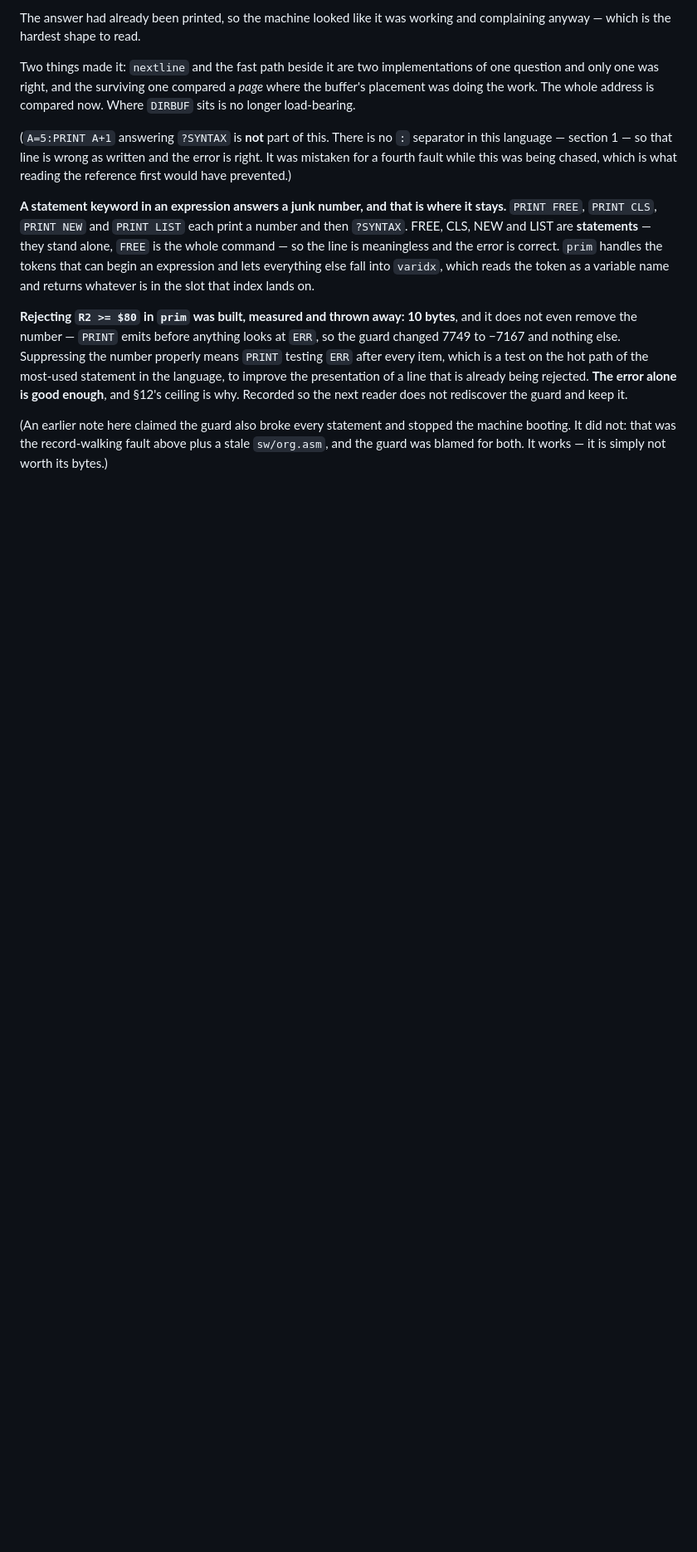
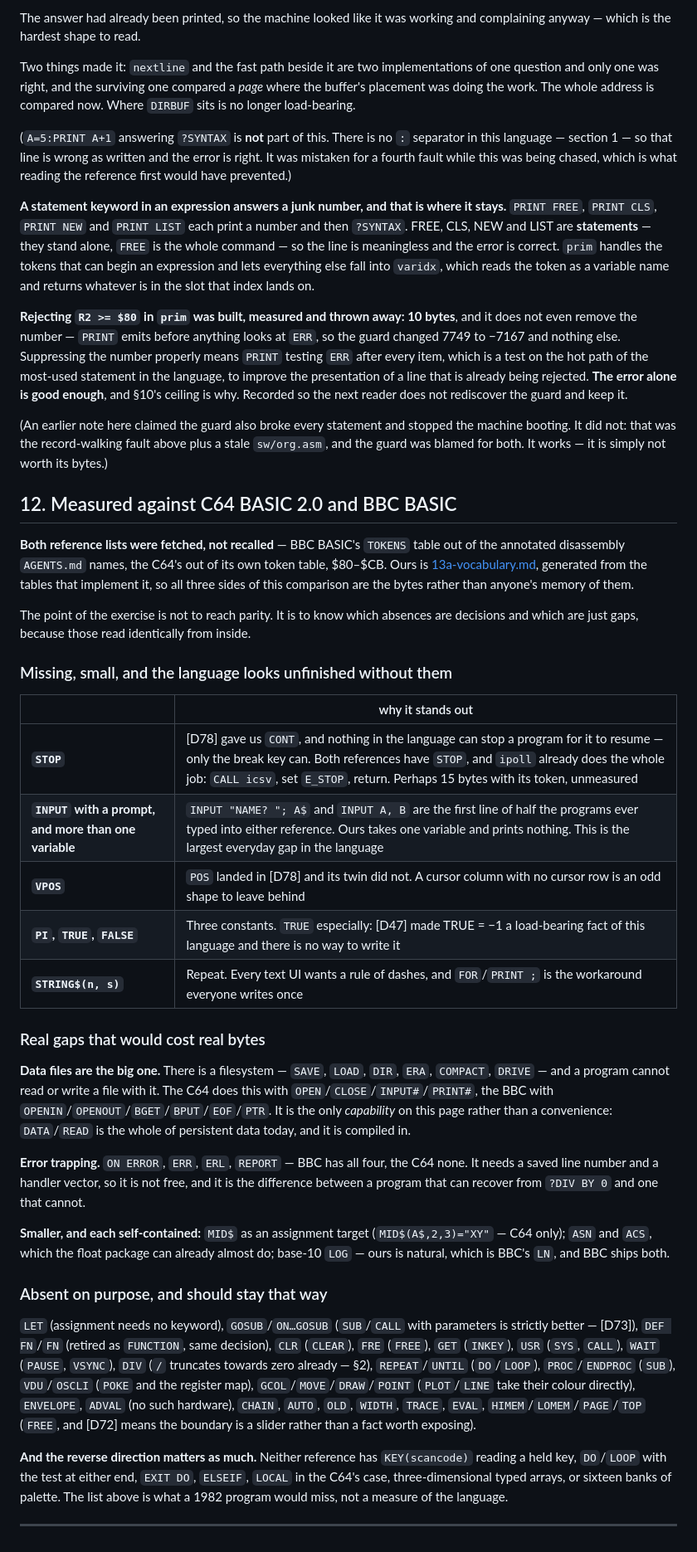
Before and after one commit to tomcoolpxl/cool8-cpu, a Markdown page: docs/13-basic.md, the part around one of its changes. Shown at 83% size. GitHub-like rendering; blank space fills up the shorter version.

Commit message:
13-basic §12: what the language is missing, against both references
Both reference lists fetched rather than recalled -- BBC BASIC''s TOKENS
table from the annotated disassembly AGENTS.md names, the C64''s from
its own $80-$CB token table. Ours is the generated 13a-vocabulary.md, so
all three sides are bytes rather than anyone''s memory.

Recorded because the analysis was done once already this session and
evaporated, and because an absence that is a decision reads exactly like
an absence that is a gap.

Small and conspicuous: STOP (D78 gave us CONT and nothing can stop a
program for it to resume), INPUT with a prompt and more than one
variable, VPOS to go with D78''s POS, PI/TRUE/FALSE, STRING$.

Real and costly: data files -- there is a filesystem and a program
cannot read or write one -- and ON ERROR/ERR/ERL.

Deliberate: LET, GOSUB, DEF FN, CLR, FRE, GET, USR, WAIT, DIV,
REPEAT/UNTIL, PROC, VDU/OSCLI, GCOL/MOVE/DRAW, HIMEM/LOMEM/PAGE, and
the rest, each with the thing that replaced it.

Also fixes two references to "§12''s ceiling" that meant §10. They were
stale before this section existed and would have been wrong after it.

```diff
--- a/docs/13-basic.md
+++ b/docs/13-basic.md
@@ -1366,7 +1366,7 @@ before anything looks at `ERR`, so the guard changed 7749 to −7167 and
 nothing else. Suppressing the number properly means `PRINT` testing
 `ERR` after every item, which is a test on the hot path of the most-used
 statement in the language, to improve the presentation of a line that is
-already being rejected. **The error alone is good enough**, and §12's
+already being rejected. **The error alone is good enough**, and §10's
 ceiling is why. Recorded so the next reader does not rediscover the
 guard and keep it.
 
@@ -1374,3 +1374,66 @@ guard and keep it.
 stopped the machine booting. It did not: that was the record-walking
 fault above plus a stale `sw/org.asm`, and the guard was blamed for
 both. It works — it is simply not worth its bytes.)
+
+## 12. Measured against C64 BASIC 2.0 and BBC BASIC
+
+**Both reference lists were fetched, not recalled** — BBC BASIC's
+`TOKENS` table out of the annotated disassembly `AGENTS.md` names, the
+C64's out of its own token table, $80–$CB. Ours is
+[13a-vocabulary.md](13a-vocabulary.md), generated from the tables that
+implement it, so all three sides of this comparison are the bytes rather
+than anyone's memory of them.
+
+The point of the exercise is not to reach parity. It is to know which
+absences are decisions and which are just gaps, because those read
+identically from inside.
+
+### Missing, small, and the language looks unfinished without them
+
+| | why it stands out |
+|---|---|
+| **`STOP`** | [D78] gave us `CONT`, and nothing in the language can stop a program for it to resume — only the break key can. Both references have `STOP`, and `ipoll` already does the whole job: `CALL icsv`, set `E_STOP`, return. Perhaps 15 bytes with its token, unmeasured |
+| **`INPUT` with a prompt, and more than one variable** | `INPUT "NAME? "; A$` and `INPUT A, B` are the first line of half the programs ever typed into either reference. Ours takes one variable and prints nothing. This is the largest everyday gap in the language |
+| **`VPOS`** | `POS` landed in [D78] and its twin did not. A cursor column with no cursor row is an odd shape to leave behind |
+| **`PI`, `TRUE`, `FALSE`** | Three constants. `TRUE` especially: [D47] made TRUE = −1 a load-bearing fact of this language and there is no way to write it |
+| **`STRING$(n, s)`** | Repeat. Every text UI wants a rule of dashes, and `FOR`/`PRINT ;` is the workaround everyone writes once |
+
+### Real gaps that would cost real bytes
+
+**Data files are the big one.** There is a filesystem — `SAVE`, `LOAD`,
+`DIR`, `ERA`, `COMPACT`, `DRIVE` — and a program cannot read or write a
+file with it. The C64 does this with `OPEN`/`CLOSE`/`INPUT#`/`PRINT#`,
+the BBC with `OPENIN`/`OPENOUT`/`BGET`/`BPUT`/`EOF`/`PTR`. It is the
+only *capability* on this page rather than a convenience: `DATA`/`READ`
+is the whole of persistent data today, and it is compiled in.
+
+**Error trapping.** `ON ERROR`, `ERR`, `ERL`, `REPORT` — BBC has all
+four, the C64 none. It needs a saved line number and a handler vector,
+so it is not free, and it is the difference between a program that can
+recover from `?DIV BY 0` and one that cannot.
+
+**Smaller, and each self-contained:** `MID$` as an assignment target
+(`MID$(A$,2,3)="XY"` — C64 only); `ASN` and `ACS`, which the float
+package can already almost do; base-10 `LOG` — ours is natural, which is
+BBC's `LN`, and BBC ships both.
+
+### Absent on purpose, and should stay that way
+
+`LET` (assignment needs no keyword), `GOSUB`/`ON…GOSUB` (`SUB`/`CALL`
+with parameters is strictly better — [D73]), `DEF FN`/`FN` (retired as
+`FUNCTION`, same decision), `CLR` (`CLEAR`), `FRE` (`FREE`), `GET`
+(`INKEY`), `USR` (`SYS`, `CALL`), `WAIT` (`PAUSE`, `VSYNC`), `DIV`
+(`/` truncates towards zero already — §2), `REPEAT`/`UNTIL` (`DO`/`LOOP`),
+`PROC`/`ENDPROC` (`SUB`), `VDU`/`OSCLI` (`POKE` and the register map),
+`GCOL`/`MOVE`/`DRAW`/`POINT` (`PLOT`/`LINE` take their colour directly),
+`ENVELOPE`, `ADVAL` (no such hardware), `CHAIN`, `AUTO`, `OLD`, `WIDTH`,
+`TRACE`, `EVAL`, `HIMEM`/`LOMEM`/`PAGE`/`TOP` (`FREE`, and [D72] means
+the boundary is a slider rather than a fact worth exposing).
+
+**And the reverse direction matters as much.** Neither reference has
+`KEY(scancode)` reading a held key, `DO`/`LOOP` with the test at either
+end, `EXIT DO`, `ELSEIF`, `LOCAL` in the C64's case, three-dimensional
+typed arrays, or sixteen banks of palette. The list above is what a
+1982 program would miss, not a measure of the language.
+
+---
```
Also changed, not shown: other parts of docs/13-basic.md (+1 -1 lines).
